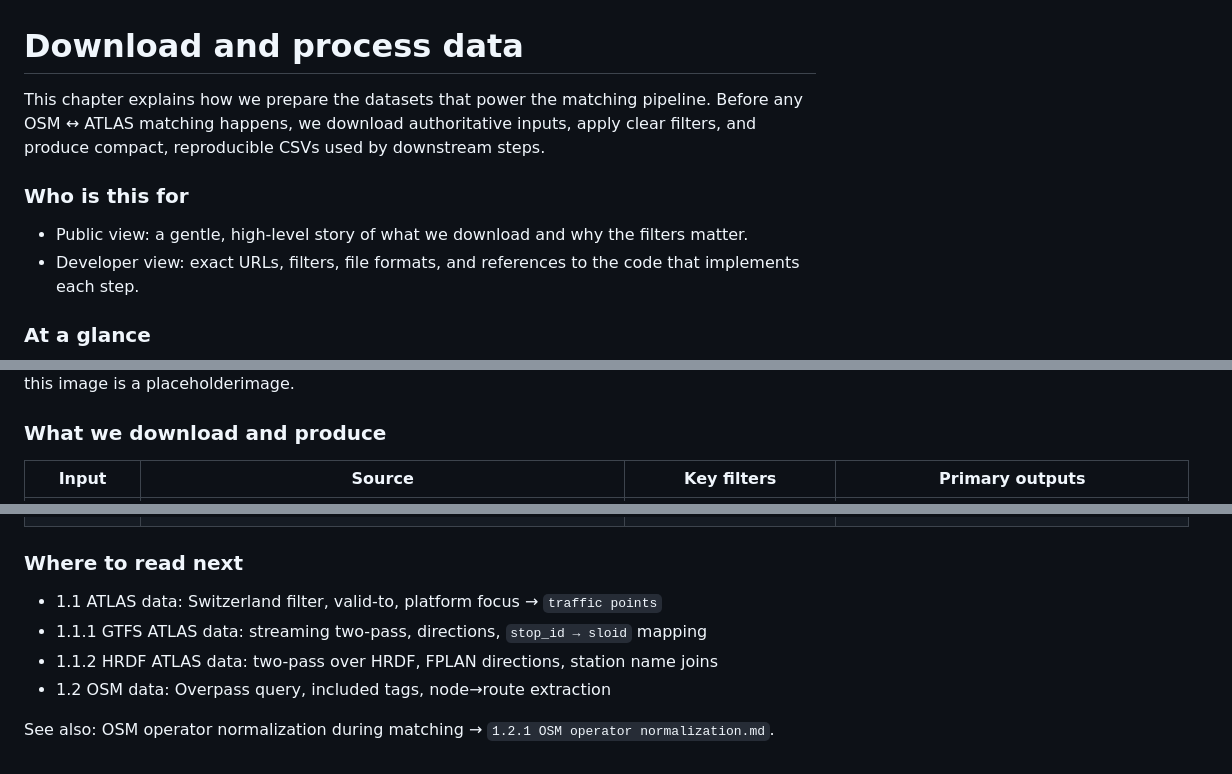
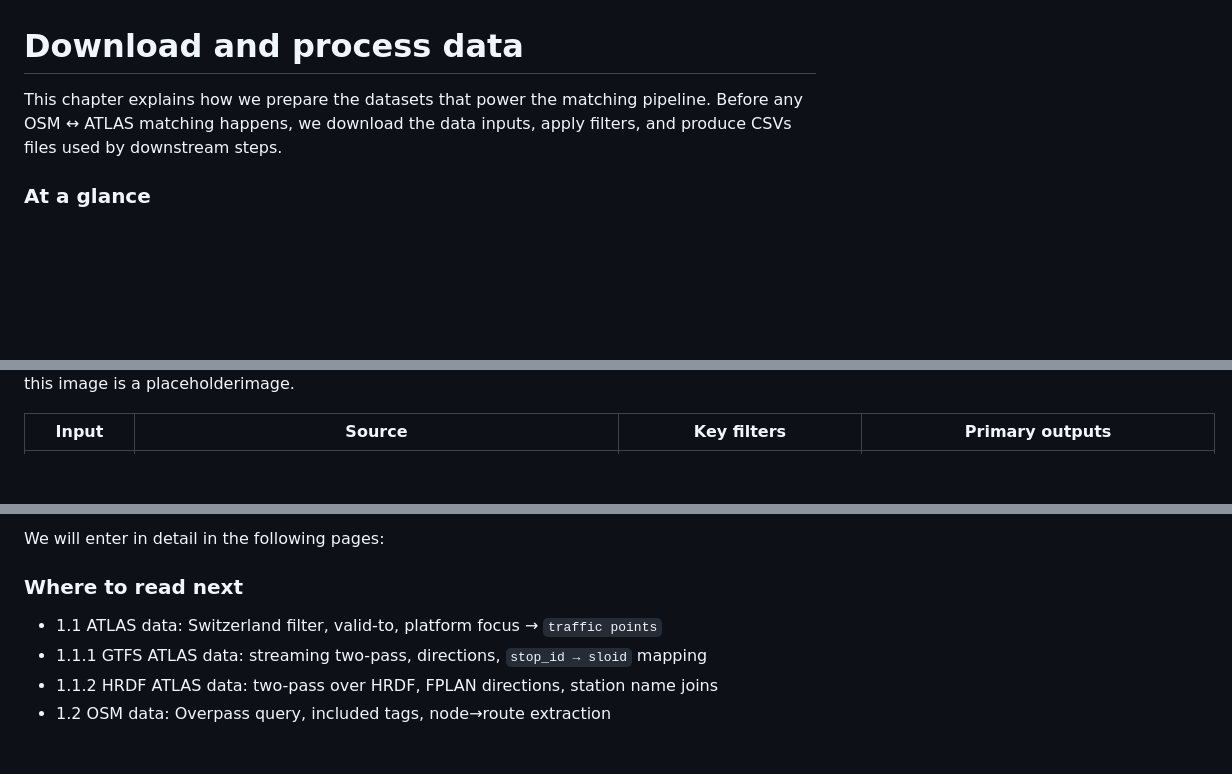
Before and after one commit to openTdataCH/stop_sync_osm_atlas, a Markdown page: documentation/1. Download and process data.md, 3 parts joined by grey strips. Rendered like a GitHub page; blank space fills up the shorter version.

```diff
--- a/documentation/1. Download and process data.md
+++ b/documentation/1. Download and process data.md
@@ -1,14 +1,10 @@
 # Download and process data
 
-This chapter explains how we prepare the datasets that power the matching pipeline. Before any OSM ↔ ATLAS matching happens, we download authoritative inputs, apply clear filters, and produce compact, reproducible CSVs used by downstream steps.
+This chapter explains how we prepare the datasets that power the matching pipeline. Before any OSM ↔ ATLAS matching happens, we download the data inputs, apply filters, and produce CSVs files used by downstream steps.
 
-### Who is this for
-- Public view: a gentle, high-level story of what we download and why the filters matter.
-- Developer view: exact URLs, filters, file formats, and references to the code that implements each step.
 
 ### At a glance
 ![Pipeline overview](images/PipelineSchema.png) this image is a placeholderimage.
 
-### What we download and produce
 | Input | Source | Key filters | Primary outputs |
 | --- | --- | --- | --- |
@@ -19,8 +15,7 @@ This chapter explains how we prepare the datasets that power the matching pipeli
 
+We will enter in detail in the following pages:
 ### Where to read next
 - 1.1 ATLAS data: Switzerland filter, valid-to, platform focus → `traffic points`
 - 1.1.1 GTFS ATLAS data: streaming two-pass, directions, `stop_id → sloid` mapping
 - 1.1.2 HRDF ATLAS data: two-pass over HRDF, FPLAN directions, station name joins
 - 1.2 OSM data: Overpass query, included tags, node→route extraction
-
-See also: OSM operator normalization during matching → `1.2.1 OSM operator normalization.md`.
```
Also changed, not shown: other parts of documentation/1. Download and process data.md (+4 -4 lines), documentation/0. Intro.md (+4 -0 lines), documentation/2. Matching process.md (+3 -1 lines), documentation/images/MatchingOverview.png (added), 1 other file.
